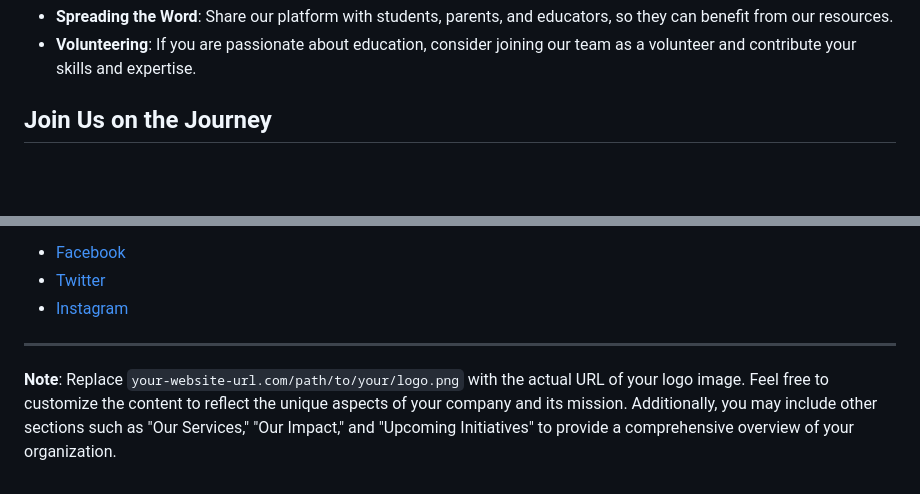
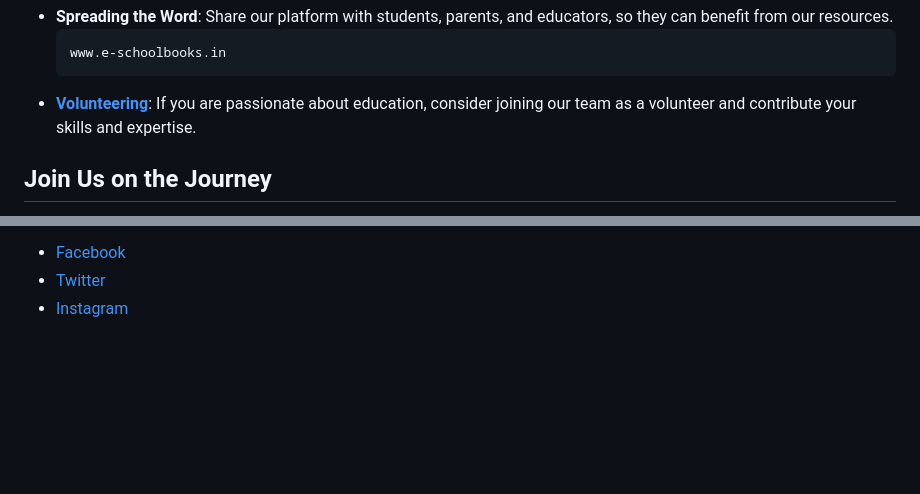
Before and after one commit to Abinbn/e-schoolbooks.in, a Markdown page: README.md, 2 parts joined by grey strips. GitHub-like rendering; blank space fills up the shorter version.

````diff
--- a/README.md
+++ b/README.md
@@ -32,5 +33,9 @@ As a non-profit organization, we rely on the support of kind-hearted individuals
 - **Spreading the Word**: Share our platform with students, parents, and educators, so they can benefit from our resources.
-- **Volunteering**: If you are passionate about education, consider joining our team as a volunteer and contribute your skills and expertise.
+  ```
+  www.e-schoolbooks.in
+  ```
+- **[Volunteering](mailto:abinjannath007@gmail.com)**: If you are passionate about education, consider joining our team as a volunteer and contribute your skills and expertise.
+
 
 ## Join Us on the Journey
 
@@ -48,7 +53,3 @@ Follow us on social media for updates and announcements:
 - [Facebook](https://www.facebook.com/e-schoolbooks)
 - [Twitter](https://www.twitter.com/e-schoolbooks)
 - [Instagram](https://www.instagram.com/e-schoolbooks)
-
----
-
-**Note**: Replace `your-website-url.com/path/to/your/logo.png` with the actual URL of your logo image. Feel free to customize the content to reflect the unique aspects of your company and its mission. Additionally, you may include other sections such as "Our Services," "Our Impact," and "Upcoming Initiatives" to provide a comprehensive overview of your organization.
````
Also changed, not shown: other parts of README.md (+5 -4 lines).
